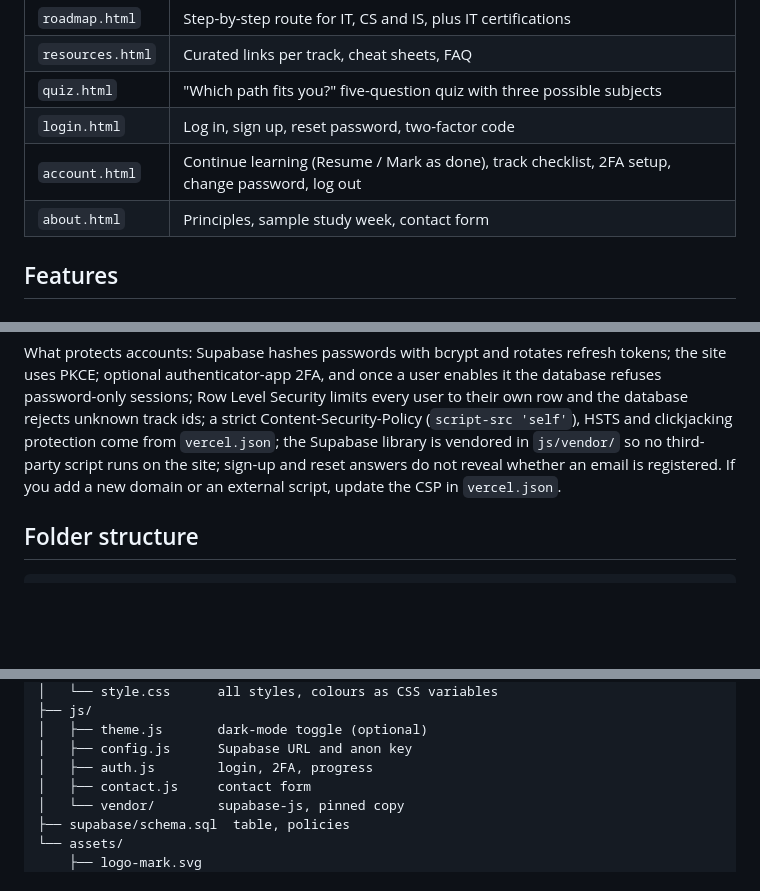
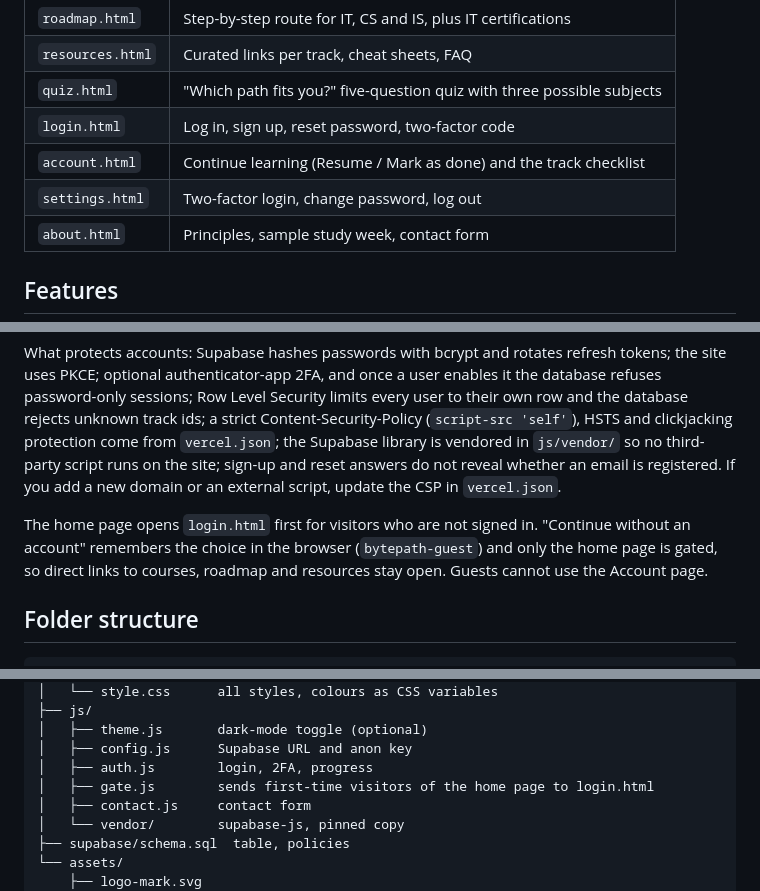
Before and after one commit to vchen338-dev/BytePath, a Markdown page: README.md, 3 parts joined by grey strips. Rendered like a GitHub page; blank space fills up the shorter version.

````diff
--- a/README.md
+++ b/README.md
@@ -16,7 +16,8 @@ Built with plain HTML and CSS. Public pages work without JavaScript. Login, acco
 | `resources.html` | Curated links per track, cheat sheets, FAQ |
 | `quiz.html` | "Which path fits you?" five-question quiz with three possible subjects |
 | `login.html` | Log in, sign up, reset password, two-factor code |
-| `account.html` | Continue learning (Resume / Mark as done), track checklist, 2FA setup, change password, log out |
+| `account.html` | Continue learning (Resume / Mark as done) and the track checklist |
+| `settings.html` | Two-factor login, change password, log out |
 | `about.html` | Principles, sample study week, contact form |
 
 ## Features
@@ -42,6 +43,8 @@ Built with plain HTML and CSS. Public pages work without JavaScript. Login, acco
 
 What protects accounts: Supabase hashes passwords with bcrypt and rotates refresh tokens; the site uses PKCE; optional authenticator-app 2FA, and once a user enables it the database refuses password-only sessions; Row Level Security limits every user to their own row and the database rejects unknown track ids; a strict Content-Security-Policy (`script-src 'self'`), HSTS and clickjacking protection come from `vercel.json`; the Supabase library is vendored in `js/vendor/` so no third-party script runs on the site; sign-up and reset answers do not reveal whether an email is registered. If you add a new domain or an external script, update the CSP in `vercel.json`.
 
+The home page opens `login.html` first for visitors who are not signed in. "Continue without an account" remembers the choice in the browser (`bytepath-guest`) and only the home page is gated, so direct links to courses, roadmap and resources stay open. Guests cannot use the Account page.
+
 ## Folder structure
 
 ```
@@ -59,6 +62,7 @@ bytepath/
 │   ├── theme.js       dark-mode toggle (optional)
 │   ├── config.js      Supabase URL and anon key
 │   ├── auth.js        login, 2FA, progress
+│   ├── gate.js        sends first-time visitors of the home page to login.html
 │   ├── contact.js     contact form
 │   └── vendor/        supabase-js, pinned copy
 ├── supabase/schema.sql  table, policies
````
